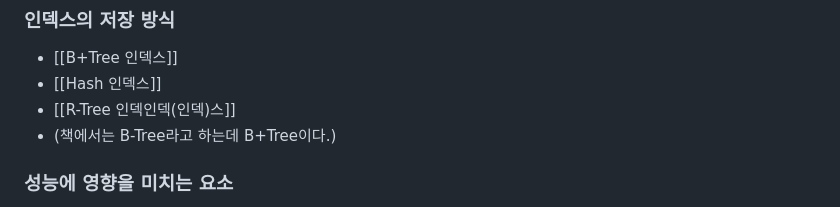
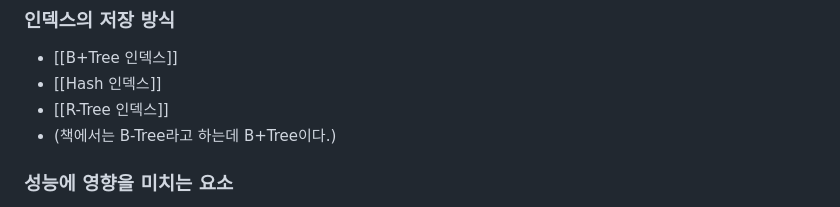
Before and after one commit to Dompoo/blog, a Markdown page: 데이터베이스/RealMySQL.md, the part around the change. Drawn GitHub-style.

Commit message:
vault backup: 2025-10-17 21:41:54

```diff
--- a/데이터베이스/RealMySQL.md
+++ b/데이터베이스/RealMySQL.md
@@ -30,7 +30,7 @@
 ### 인덱스의 저장 방식
 - [[B+Tree 인덱스]]
 - [[Hash 인덱스]]
-- [[R-Tree 인덱인덱(인덱)스]]
+- [[R-Tree 인덱스]]
 - (책에서는 B-Tree라고 하는데 B+Tree이다.)
 ### 성능에 영향을 미치는 요소
 - **인덱스 키 값 크기**
```
